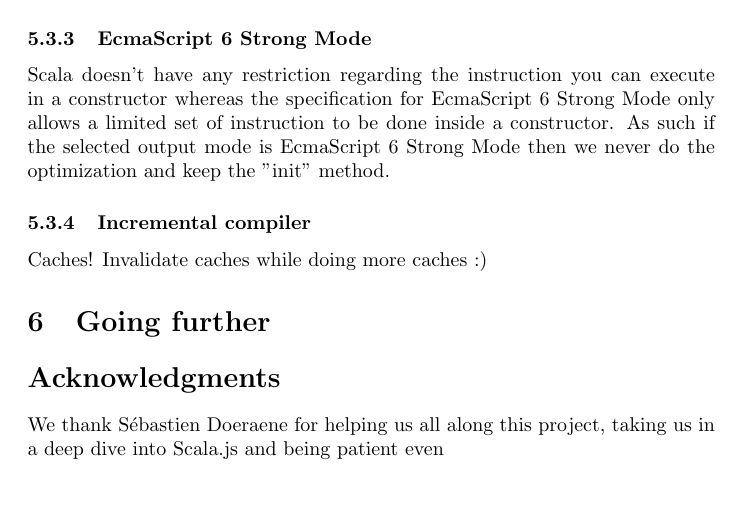
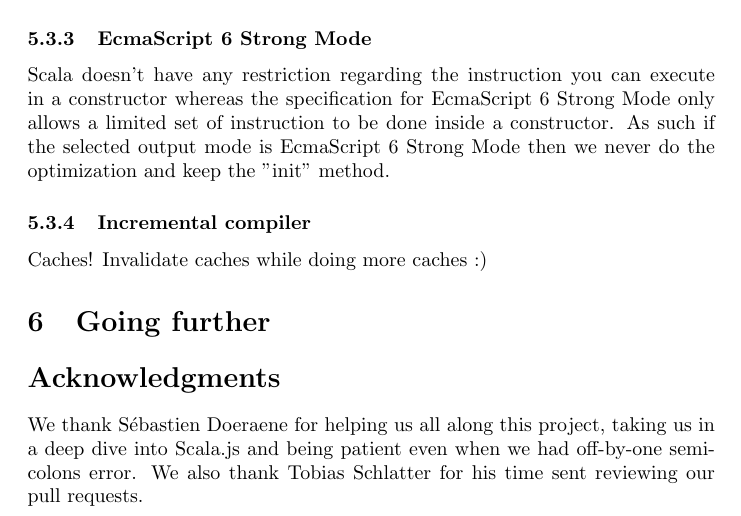
Before and after one commit to SebsLittleHelpers/project-report, a LaTeX document (src/main.tex, which reads src/thanks.tex): part of page 4 of 5, cut so that both start at the same text. Compiled offline with pdfLaTeX.

Commit message:
Add the  section

```diff
--- a/src/thanks.tex
+++ b/src/thanks.tex
@@ -1,2 +1,4 @@
 We thank S\'{e}bastien Doeraene for helping us all along this project,
-taking us in a deep dive into Scala.js and being patient even
+taking us in a deep dive into Scala.js and being patient even when we had
+off-by-one semi-colons error. We also thank Tobias Schlatter for his time
+sent reviewing our pull requests.
```
Also changed, not shown: src/main.pdf.
